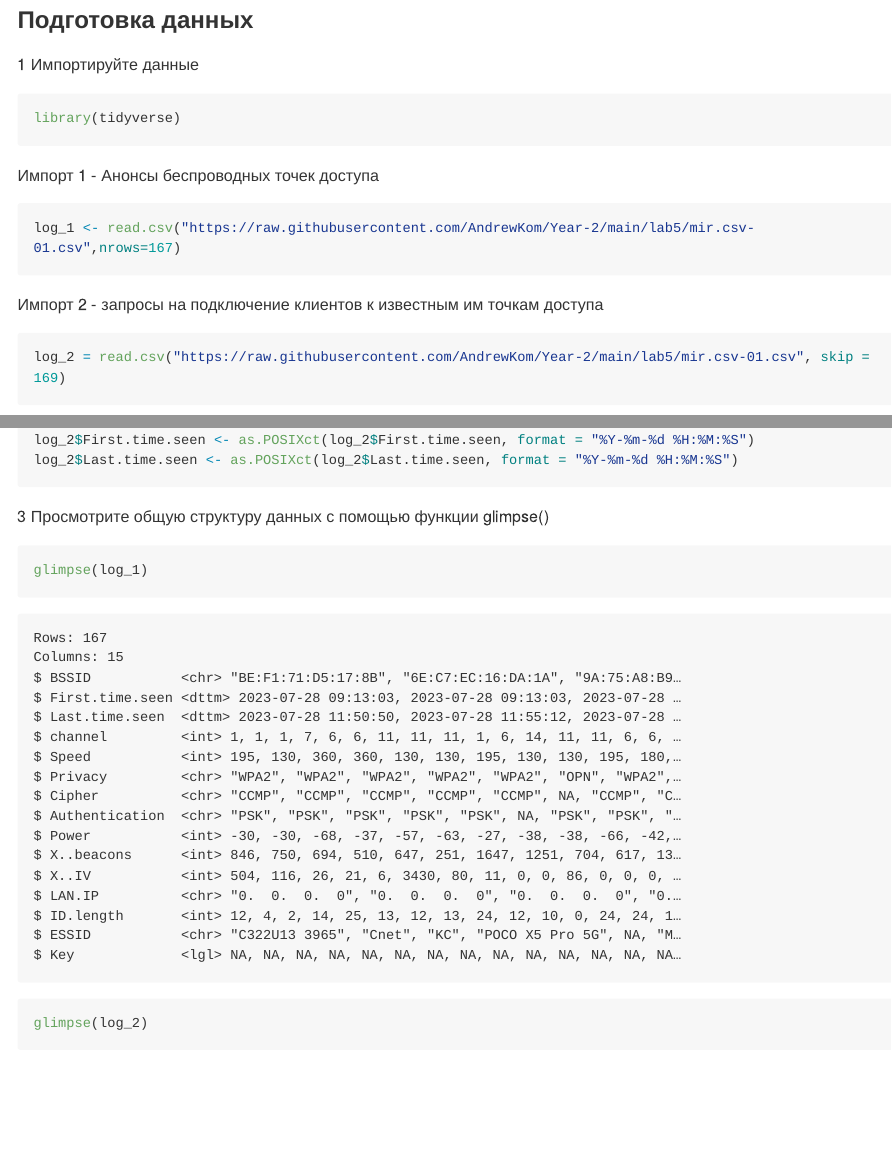
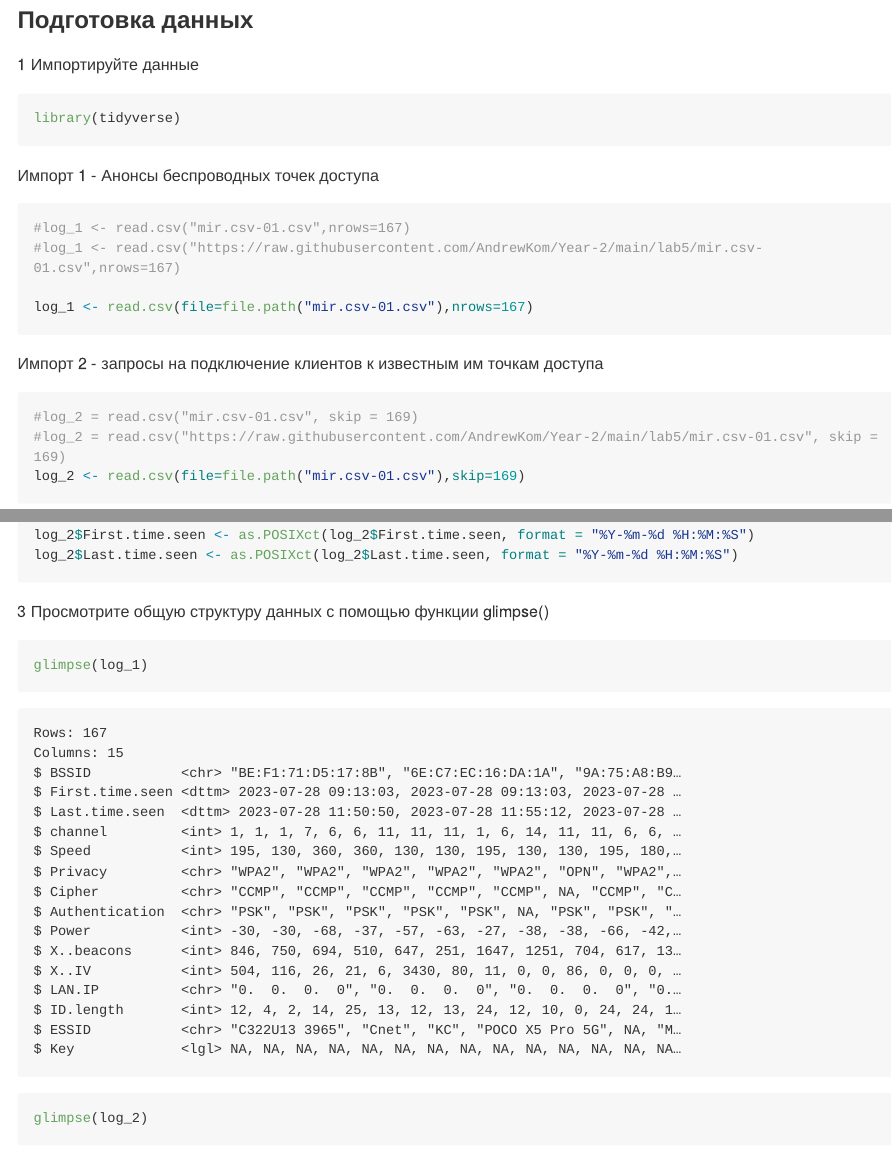
Before and after one commit to AndrewKom/Year-2, a Quarto document (lab5/README.qmd): the page in a window 1100 px wide, from 1820 px down, and a second part further down, joined at a grey line. The pictures show the output file lab5/README.md that the author committed with the source, drawn offline in the style of GitHub; long lines of code are wrapped.

Commit message:
rework 5lab

````diff
--- a/lab5/README.qmd
+++ b/lab5/README.qmd
@@ -61,13 +61,18 @@ library(tidyverse)
 Импорт 1 - Анонсы беспроводных точек доступа
 
 ```{r}
-log_1 <- read.csv("https://raw.githubusercontent.com/AndrewKom/Year-2/main/lab5/mir.csv-01.csv",nrows=167)
+#log_1 <- read.csv("mir.csv-01.csv",nrows=167)
+#log_1 <- read.csv("https://raw.githubusercontent.com/AndrewKom/Year-2/main/lab5/mir.csv-01.csv",nrows=167)
+
+log_1 <- read.csv(file=file.path("mir.csv-01.csv"),nrows=167)
 ```
 
 Импорт 2 - запросы на подключение клиентов к известным им точкам доступа
 
 ```{r}
-log_2 = read.csv("https://raw.githubusercontent.com/AndrewKom/Year-2/main/lab5/mir.csv-01.csv", skip = 169)
+#log_2 = read.csv("mir.csv-01.csv", skip = 169)
+#log_2 = read.csv("https://raw.githubusercontent.com/AndrewKom/Year-2/main/lab5/mir.csv-01.csv", skip = 169)
+log_2 <- read.csv(file=file.path("mir.csv-01.csv"),skip=169)
 ```
 
 2 Привести датасеты в вид "аккуратных данных", преобразовать типы столбцов в соответствии с типом данных
````
Also changed, not shown: lab5/README.md.
